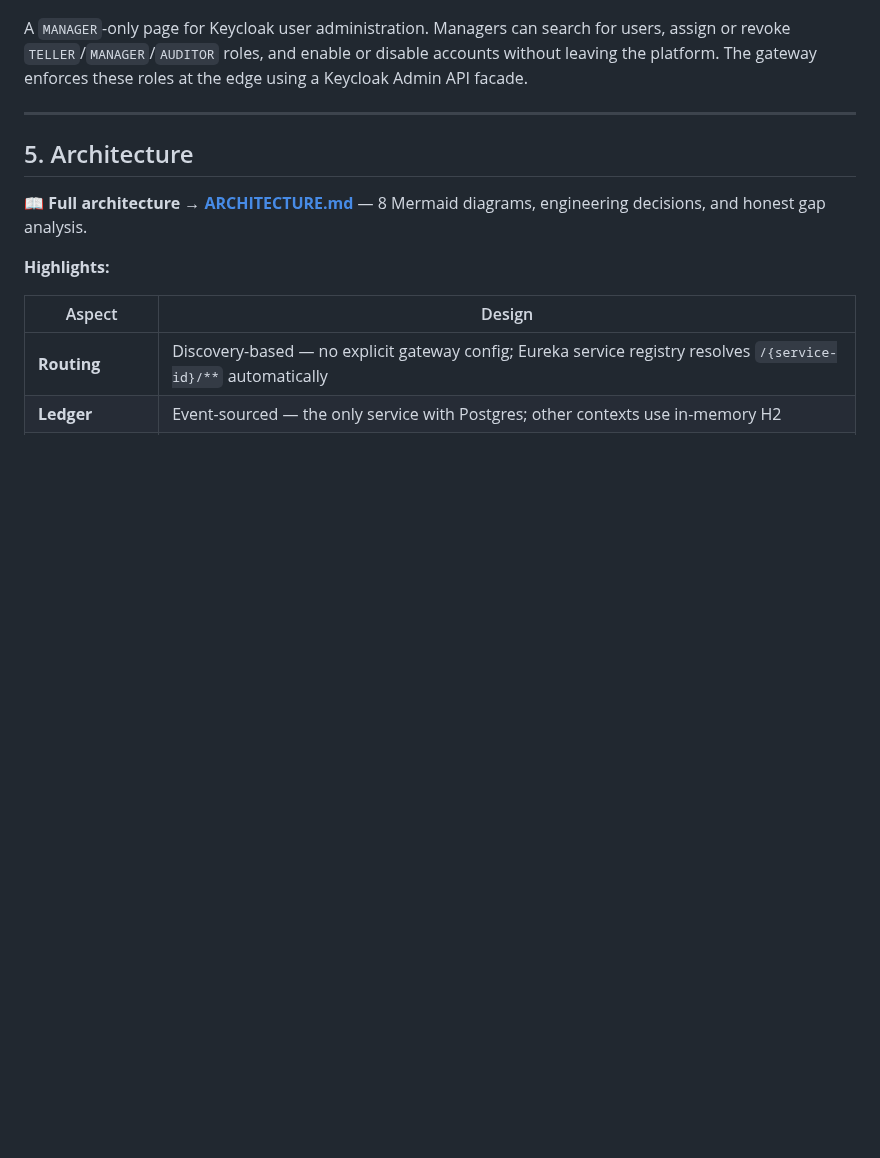
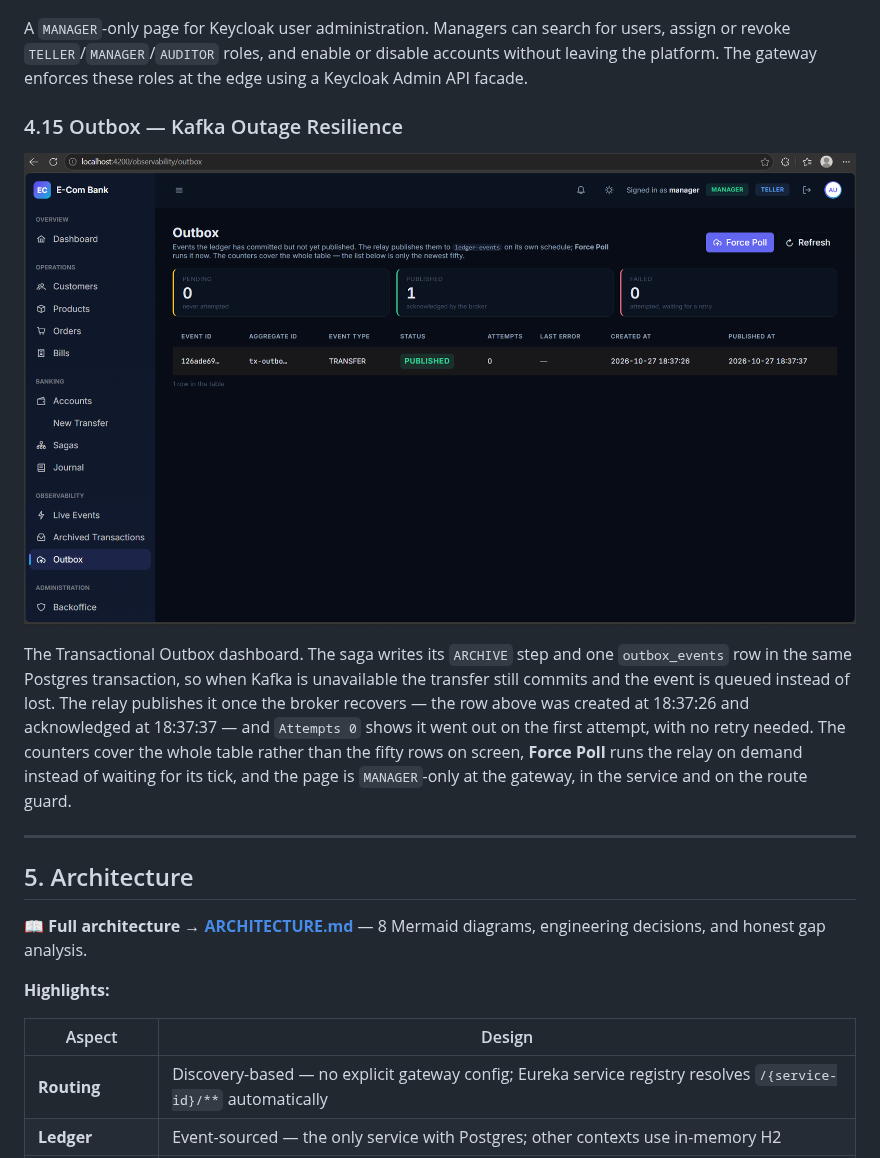
Before and after one commit to oussama-attouch/ecom-bank-microservices, a Markdown page: README.md, the part around the change. GitHub-like rendering; pictures changed too: docs/screenshots/outbox/outbox-dashboard.png (added); blank space fills up the shorter version.

Commit message:
docs(readme): add outbox dashboard screenshot and section

```diff
--- a/README.md
+++ b/README.md
@@ -217,6 +217,12 @@ Drag the scrubber to any past instant and the whole Command Center describes it.
 ![Backoffice User Administration](docs/screenshots/backoffice/user-admin.png)
 
 A `MANAGER`-only page for Keycloak user administration. Managers can search for users, assign or revoke `TELLER`/`MANAGER`/`AUDITOR` roles, and enable or disable accounts without leaving the platform. The gateway enforces these roles at the edge using a Keycloak Admin API facade.
+
+### 4.15 Outbox — Kafka Outage Resilience
+
+![Outbox Dashboard](docs/screenshots/outbox/outbox-dashboard.png)
+
+The Transactional Outbox dashboard. The saga writes its `ARCHIVE` step and one `outbox_events` row in the same Postgres transaction, so when Kafka is unavailable the transfer still commits and the event is queued instead of lost. The relay publishes it once the broker recovers — the row above was created at 18:37:26 and acknowledged at 18:37:37 — and `Attempts 0` shows it went out on the first attempt, with no retry needed. The counters cover the whole table rather than the fifty rows on screen, **Force Poll** runs the relay on demand instead of waiting for its tick, and the page is `MANAGER`-only at the gateway, in the service and on the route guard.
 
 ---
 
```
